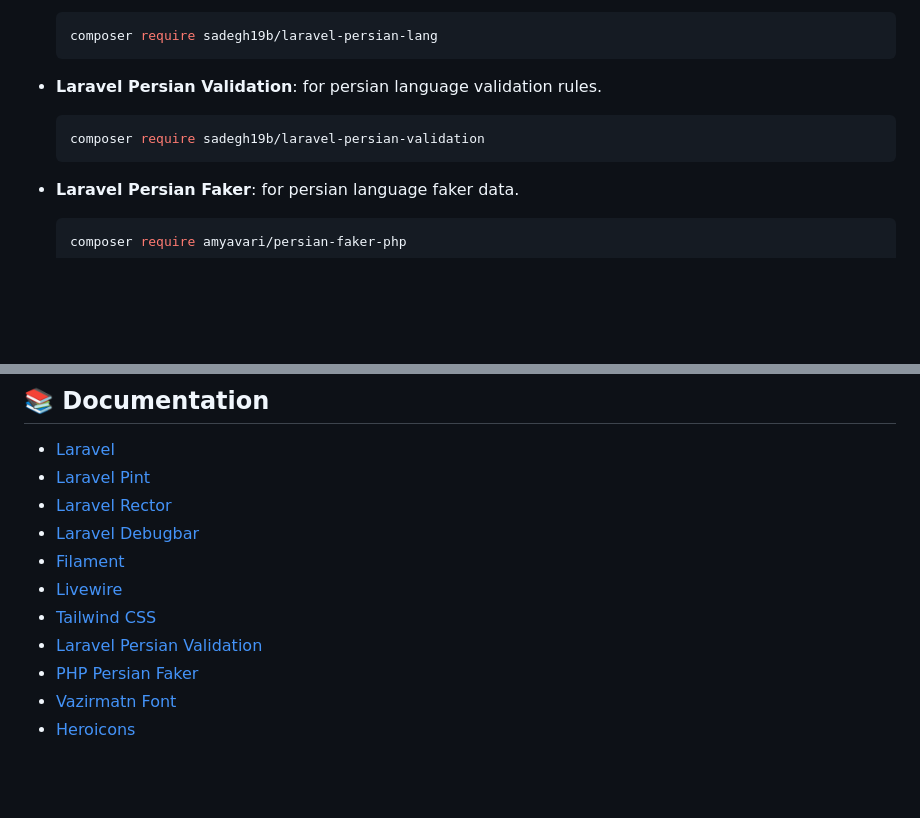
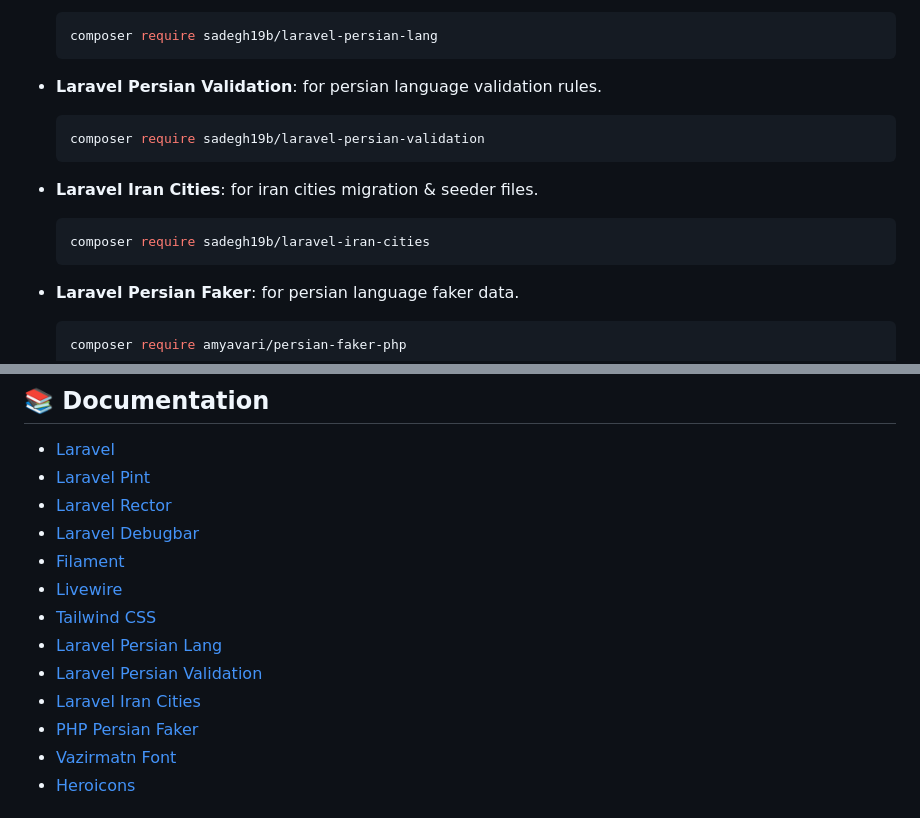
Before and after one commit to sadegh19b/Filar, a Markdown page: README.md, 2 parts joined by grey strips. Drawn GitHub-style; blank space fills up the shorter version.

Commit message:
chore: add iran cities in readme

````diff
--- a/README.md
+++ b/README.md
@@ -60,6 +60,11 @@ You can add extra features with installing packages if needed to the project.
     composer require sadegh19b/laravel-persian-validation
     ```
 
+- **Laravel Iran Cities**: for iran cities migration & seeder files.
+    ```bash
+    composer require sadegh19b/laravel-iran-cities
+    ```
+
 - **Laravel Persian Faker**: for persian language faker data.
     ```bash
     composer require amyavari/persian-faker-php
@@ -116,7 +121,9 @@ git config --global core.fileMode false
 - [Filament](https://filamentphp.com/docs)
 - [Livewire](https://livewire.laravel.com/docs)
 - [Tailwind CSS](https://tailwindcss.com/docs)
+- [Laravel Persian Lang](https://github.com/sadegh19b/laravel-persian-lang)
 - [Laravel Persian Validation](https://github.com/sadegh19b/laravel-persian-validation)
+- [Laravel Iran Cities](https://github.com/sadegh19b/laravel-iran-cities)
 - [PHP Persian Faker](https://github.com/amyavari/persian-faker-php)
 - [Vazirmatn Font](https://github.com/rastikerdar/vazirmatn)
 - [Heroicons](https://heroicons.com/)
````
